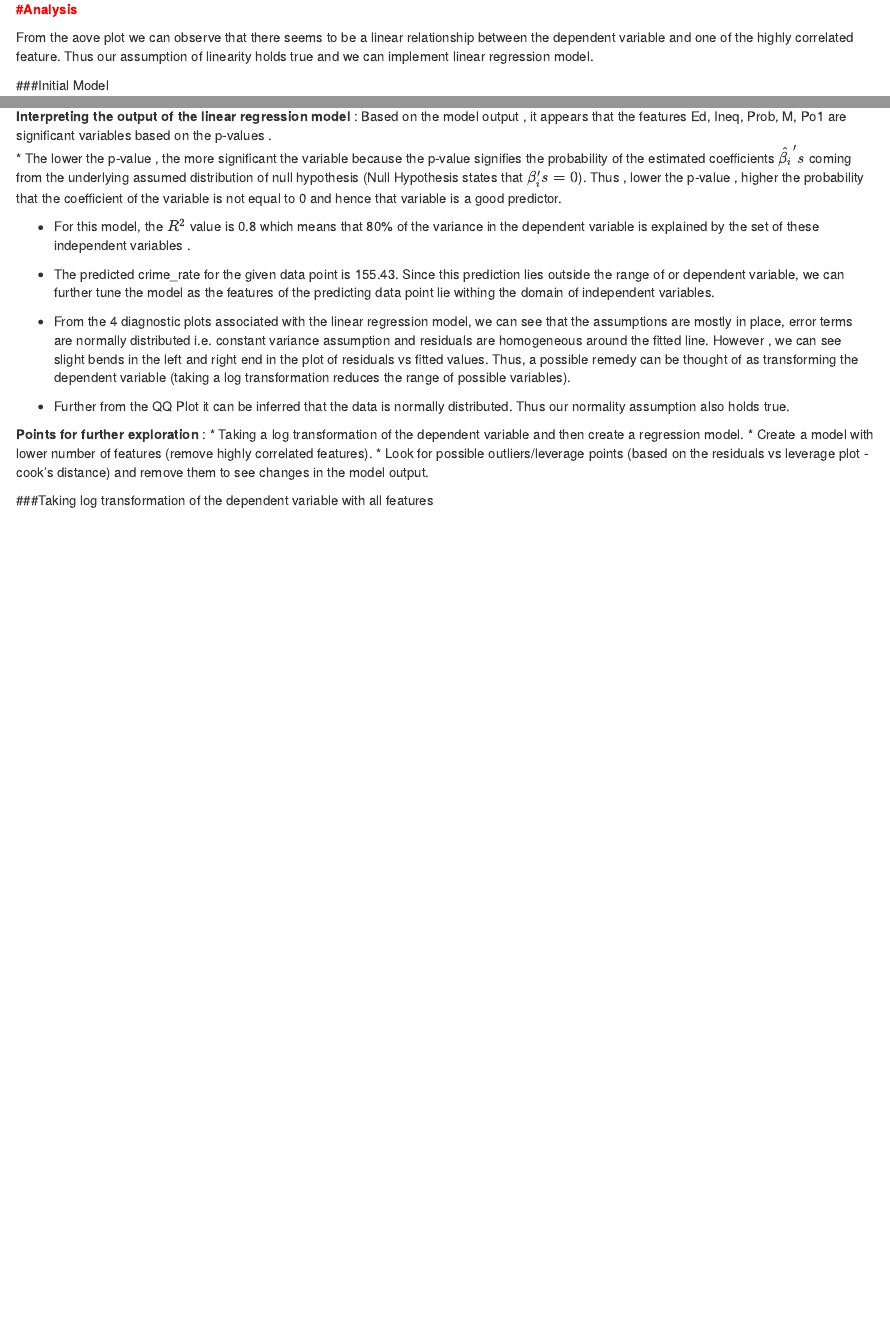
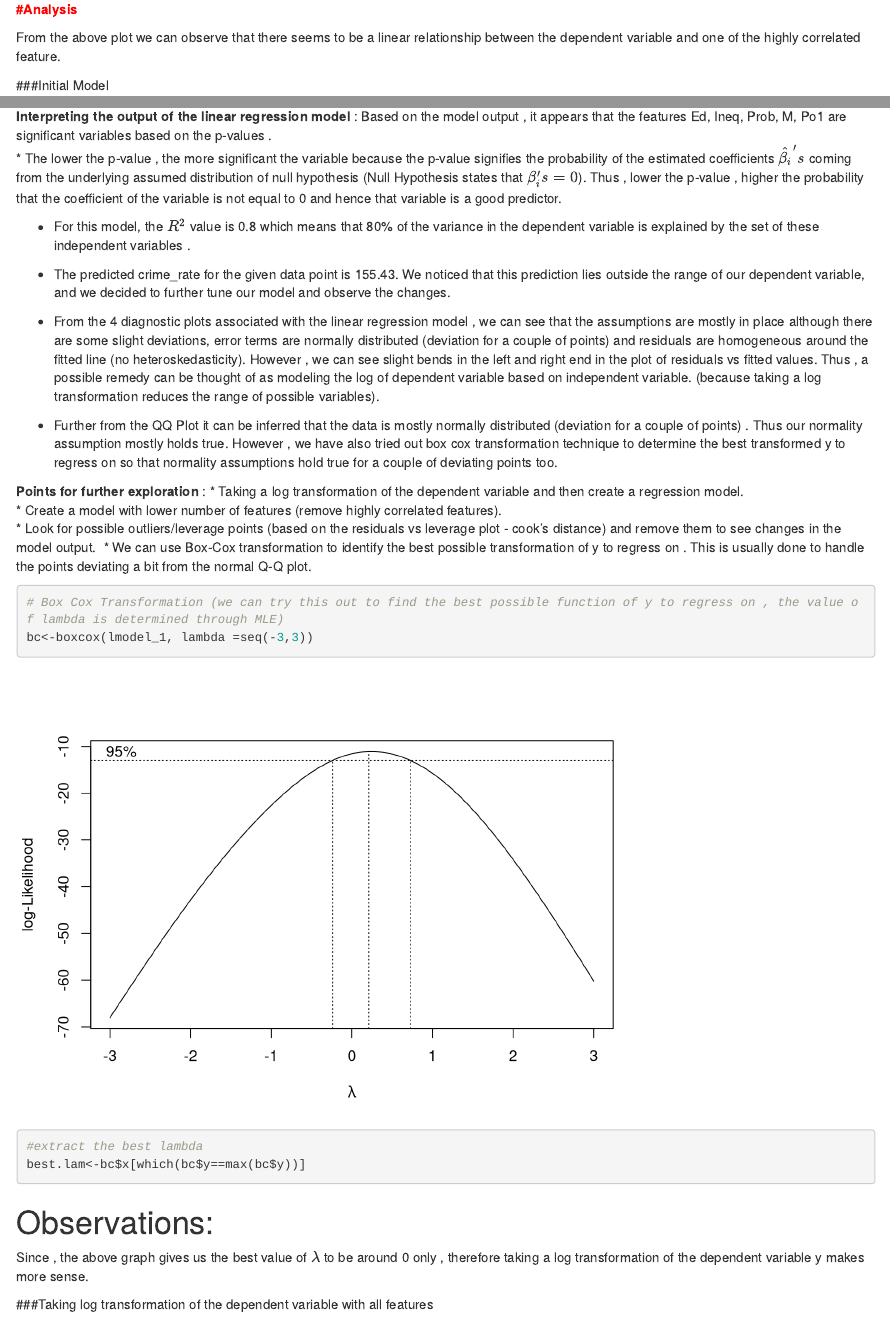
Before and after one commit to ashish1610dhiman/isye6501_aaa, an R Markdown document (hw4-1/Submission.Rmd): the page in a window 1100 px wide, from 10120 px down, and a second part further down, joined at a grey line. Rendered offline with R 4.5, knitr and Pandoc, with nearby package versions; some code elsewhere in the file could not run offline.

Commit message:
box-cox addition

````diff
--- a/hw4-1/Submission.Rmd
+++ b/hw4-1/Submission.Rmd
@@ -271,7 +272,7 @@ plot(crime_data$Po1 ~ crime_data$Crime)
 
 [**#Analysis**]{style="color:red"}
 
-From the aove plot we can observe that there seems to be a linear relationship between the dependent variable and one of the highly correlated feature. Thus our assumption of linearity holds true and we can implement linear regression model.
+From the above plot we can observe that there seems to be a linear relationship between the dependent variable and one of the highly correlated feature.
 
 ###Initial Model
 
@@ -300,16 +301,27 @@ Based on the model output , it appears that the features Ed, Ineq, Prob, M, Po1
 
 * For this model, the $R^{2}$ value is 0.8 which means that 80% of the variance in the dependent variable is explained by the set of these independent variables .\
 
-* The predicted crime_rate for the given data point is `r crime_rate_pred`. Since this prediction lies outside the range of or dependent variable, we can further tune the model as the features of the predicting data point lie withing the domain of independent variables. \
+* The predicted crime_rate for the given data point is `r crime_rate_pred`. We noticed that this prediction lies outside the range of our dependent variable, and we decided to further tune our model and observe the changes. \
 
-* From the 4 diagnostic plots associated with the linear regression model, we can see that the assumptions are mostly in place, error terms are normally distributed i.e. constant variance assumption and residuals are homogeneous around the fitted line. However , we can see slight bends in the left and right end in the plot of residuals vs fitted values. Thus, a possible remedy can be thought of as transforming the dependent variable (taking a log transformation reduces the range of possible variables).
+* From the 4 diagnostic plots associated with the linear regression model , we can see that the assumptions are mostly in place although there are some slight deviations, error terms are normally distributed (deviation for a couple of points) and residuals are homogeneous around the fitted line (no heteroskedasticity). However , we can see slight bends in the left and right end in the plot of residuals vs fitted values. Thus , a possible remedy can be thought of as modeling the log of dependent variable based on independent variable. (because taking a log transformation reduces the range of possible variables).\
 
-* Further from the QQ Plot it can be inferred that the data is normally distributed. Thus our normality assumption also holds true.
+* Further from the QQ Plot it can be inferred that the data is mostly normally distributed (deviation for a couple of points) . Thus our normality assumption mostly holds true. However , we have also tried out box cox transformation technique to determine the best transformed y to regress on so that normality assumptions hold true for a couple of deviating points too.\
 
 **Points for further exploration** :
-* Taking a log transformation of the dependent variable and then create a regression model.
-* Create a model with lower number of features (remove highly correlated features).
-* Look for possible outliers/leverage points (based on the residuals vs leverage plot - cook's distance) and remove them to see changes in the model output.
+* Taking a log transformation of the dependent variable and then create a regression model.\
+* Create a model with lower number of features (remove highly correlated features).\
+* Look for possible outliers/leverage points (based on the residuals vs leverage plot - cook's distance) and remove them to see changes in the model output.\
+* We can use Box-Cox transformation to identify the best possible transformation of y to regress on . This is usually done to handle the points deviating a bit from the normal Q-Q plot.\
+
+```{r}
+# Box Cox Transformation (we can try this out to find the best possible function of y to regress on , the value of lambda is determined through MLE)
+bc<-boxcox(lmodel_1, lambda =seq(-3,3))
+#extract the best lambda
+best.lam<-bc$x[which(bc$y==max(bc$y))]
+
+```
+# Observations:
+Since , the above graph gives us the best value of $\lambda$ to be around 0 only , therefore taking a log transformation of the dependent variable y makes more sense.
 
 ###Taking log transformation of the dependent variable with all features
 
````
Also changed, not shown: hw4-1/Submission.Rmd (5 more changed lines).
